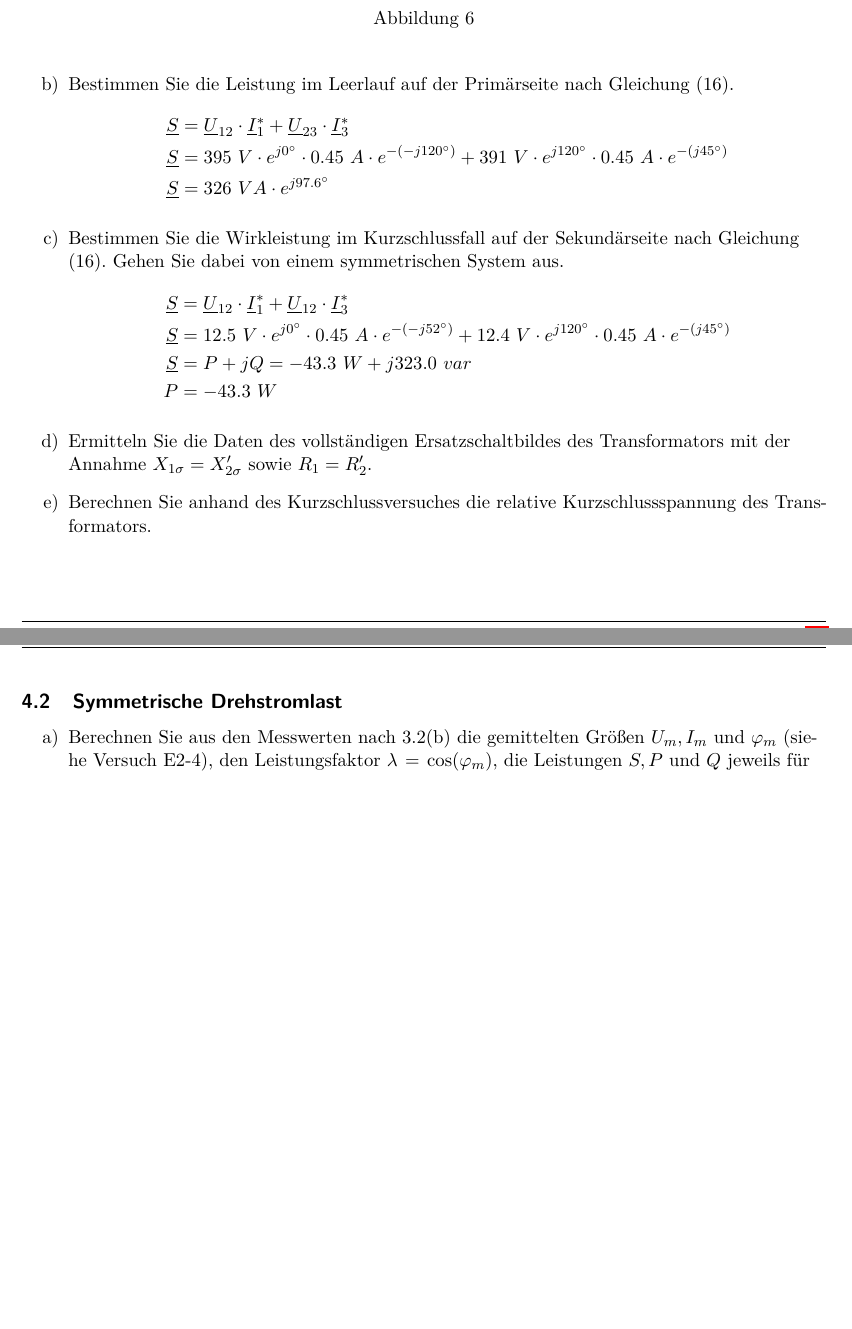
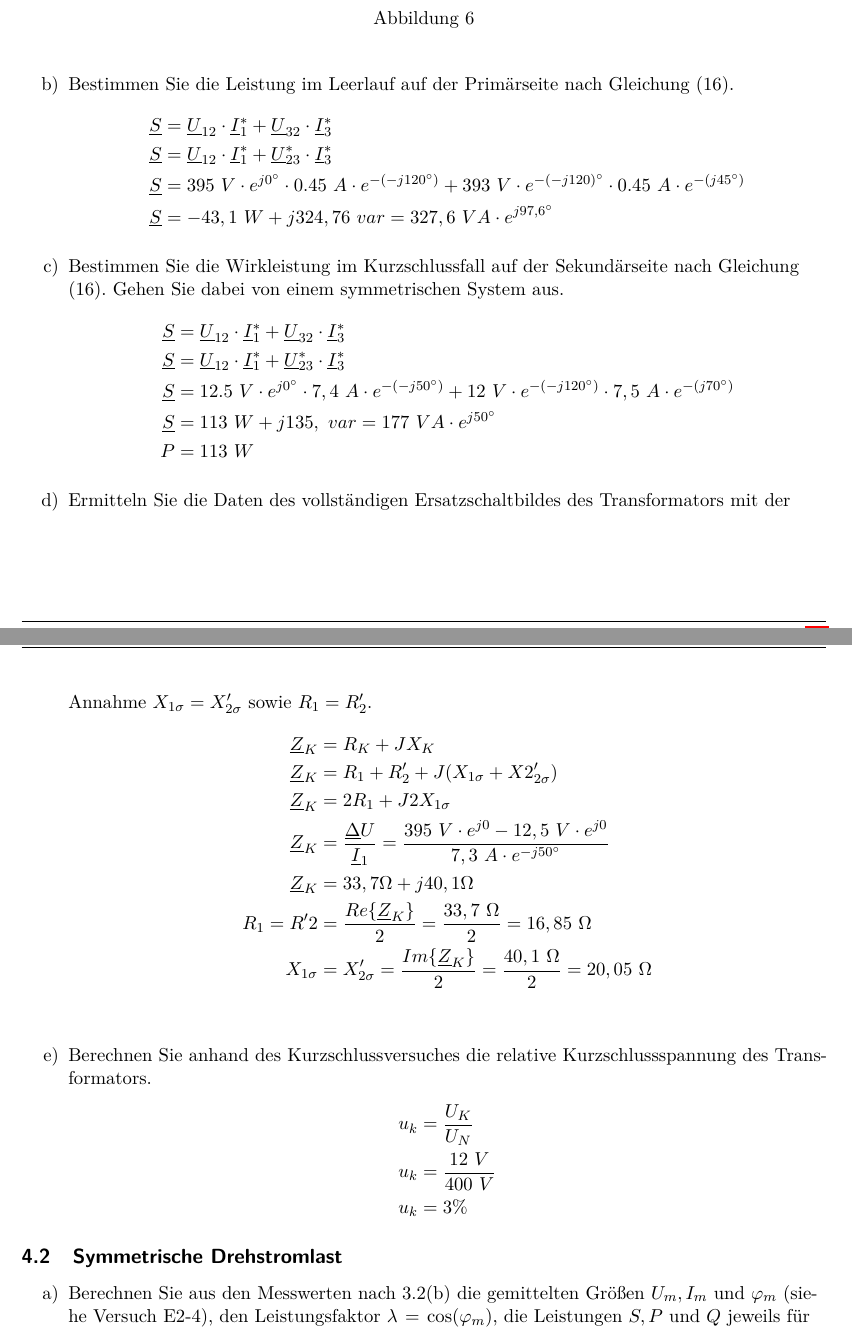
Before and after one commit to YAlsaady/Praktikum_GET_B, a LaTeX document (Versuch_3/LaTeX/main.tex, which reads Versuch_3/LaTeX/Inhalt/04Auswertung.tex): two parts of pages 12 and 13 of 15 before the commit and two parts of pages 12 and 13 of 16 after it, joined at a grey line, cut so that both start at the same text, the shorter picture padded with empty space. Compiled offline with pdfLaTeX.

Commit message:
Aufgabe 4.1.d und 4.1.e

```diff
--- a/Versuch_3/LaTeX/Inhalt/04Auswertung.tex
+++ b/Versuch_3/LaTeX/Inhalt/04Auswertung.tex
@@ -12,25 +12,44 @@
 
 	\item Bestimmen Sie die Leistung im Leerlauf auf der Primärseite nach Gleichung (16).
 	      \begin{align*}
-		      \underline S & = \underline U_{12} \cdot \underline I_1^* + \underline U_{23}\cdot \underline I_3^*                                                 \\
-		      \underline S & = 395\ V \cdot e^{j0^\circ} \cdot 0.45\ A \cdot e^{-(-j120^\circ)} + 391\ V \cdot e^{j120^\circ}\cdot 0.45\ A \cdot e^{-(j45^\circ)} \\
-		      \underline S & = 326\ VA\cdot e^{j97.6^\circ}
+		      \underline S & = \underline U_{12} \cdot \underline I_1^* + \underline U_{32}\cdot \underline I_3^*   \\
+		      \underline S & = \underline U_{12} \cdot \underline I_1^* + \underline U_{23}^*\cdot \underline I_3^* \\
+		      \underline S & = 395\ V \cdot e^{j0^\circ} \cdot 0.45\ A \cdot e^{-(-j120^\circ)} +
+		      393\ V \cdot e^{-(-j120)^\circ}\cdot 0.45\ A \cdot e^{-(j45^\circ)}                                   \\
+		      \underline S & = -43,1\ W + j324,76\ var = 327,6\ VA\cdot e^{j97,6^\circ}
 	      \end{align*}
 
 	\item Bestimmen Sie die Wirkleistung im Kurzschlussfall auf der Sekundärseite nach
 	      Gleichung (16). Gehen Sie dabei von einem symmetrischen System aus.
 	      \begin{align*}
-		      \underline S & = \underline U_{12} \cdot \underline I_1^* + \underline U_{12}\cdot \underline I_3^*                                                  \\
-		      \underline S & = 12.5\ V \cdot e^{j0^\circ} \cdot 0.45\ A \cdot e^{-(-j52^\circ)} + 12.4\ V \cdot e^{j120^\circ}\cdot 0.45\ A \cdot e^{-(j45^\circ)} \\
-		      \underline S & = P + jQ = -43.3\ W +j 323.0\ var                                                                                                     \\
-		      P            & = -43.3\ W
+		      \underline S & = \underline U_{12} \cdot \underline I_1^* + \underline U_{32}\cdot \underline I_3^*   \\
+		      \underline S & = \underline U_{12} \cdot \underline I_1^* + \underline U_{23}^*\cdot \underline I_3^* \\
+		      \underline S & = 12.5\ V \cdot e^{j0^\circ} \cdot 7,4\ A \cdot e^{-(-j50^\circ)}
+		      + 12\ V \cdot e^{-(-j120^\circ)}\cdot 7,5\ A \cdot e^{-(j70^\circ)}                                   \\
+		      \underline S & = 113\ W+j 135,\ var = 177\ VA \cdot e^{j50^\circ}                                     \\
+		      P            & = 113\ W
 	      \end{align*}
 
 	\item Ermitteln Sie die Daten des vollständigen Ersatzschaltbildes des Transformators
 	      mit der Annahme $X_{1\sigma} = X'_{2\sigma} \text{ sowie } R_1 = R'_2$.
+	      \begin{align*}
+		      \underline Z_K & = R_K + JX_{K}                                                                                 \\
+		      \underline Z_K & = R_1 + R'_2 + J(X_{1\sigma} + X2'_{2\sigma})                                                  \\
+		      \underline Z_K & = 2R_1 + J2X_{1\sigma}                                                                         \\
+		      \underline Z_K & = \frac{\underline \Delta U}{\underline I_1} = \frac{395\ V\cdot e^{j0} - 12,5\ V\cdot e^{j0}}
+		      {7,3\ A \cdot e^{-j50^\circ}}                                                                                   \\
+		      \underline Z_K & = 33,7 \Omega + j40,1 \Omega                                                                  \\
+		      R_1 = R'2      & = \frac {Re\{\underline Z_K\}}{2} = \frac{33,7\ \Omega}{2} = 16,85\ \Omega                     \\
+		      X_{1\sigma}    & = X'_{2\sigma} = \frac {Im\{\underline Z_K\}}{2} = \frac{40,1\ \Omega}{2} = 20,05\ \Omega       \\
+	      \end{align*}
 
 	\item Berechnen Sie anhand des Kurzschlussversuches die relative Kurzschlussspannung
 	      des Transformators.
+        \begin{align*}
+          u_k &= \frac{U_K}{U_N}\\
+          u_k &= \frac{12\ V}{400\ V}\\
+          u_k &= 3\%
+        \end{align*}
 
 \end{enumerate}
 \subsection{Symmetrische Drehstromlast}
```
